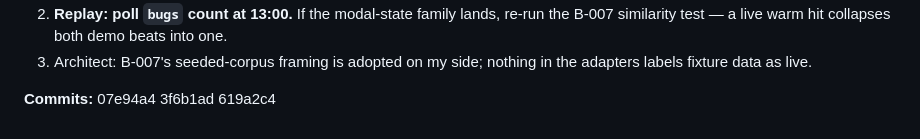
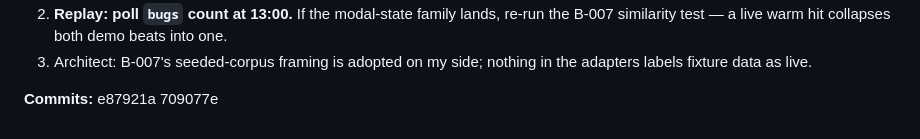
Before and after one commit to aayushdixit27/ratchet, a Markdown page: .cowork/LOG.md, the part around the change. Rendered like a GitHub page.

Commit message:
chore: correct commit SHAs in 12:38 handoff entry

```diff
--- a/.cowork/LOG.md
+++ b/.cowork/LOG.md
@@ -223,4 +223,4 @@ spare but is no longer canonical and should not be quoted anywhere.
 2. **Replay: poll `bugs` count at 13:00.** If the modal-state family lands, re-run the B-007 similarity test — a live warm hit collapses both demo beats into one.
 3. Architect: B-007's seeded-corpus framing is adopted on my side; nothing in the adapters labels fixture data as live.
 
-**Commits:** 07e94a4 3f6b1ad 619a2c4
+**Commits:** e87921a 709077e
```
